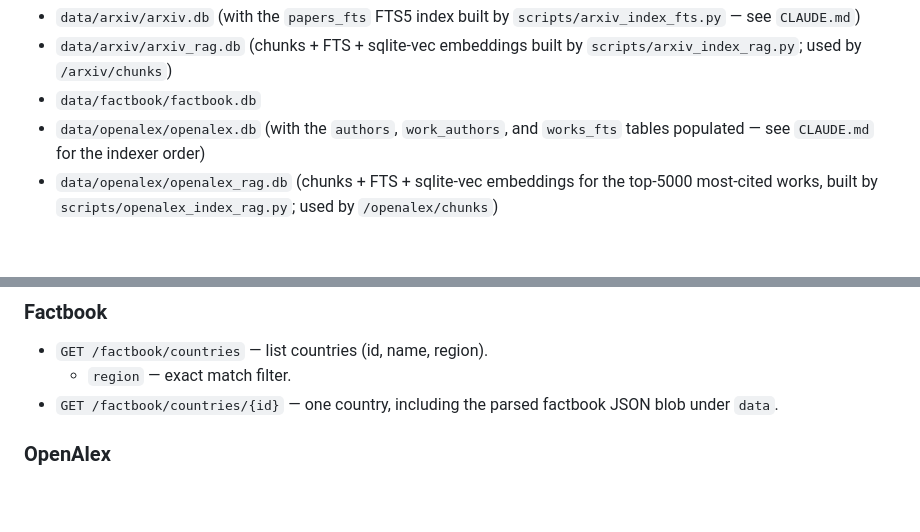
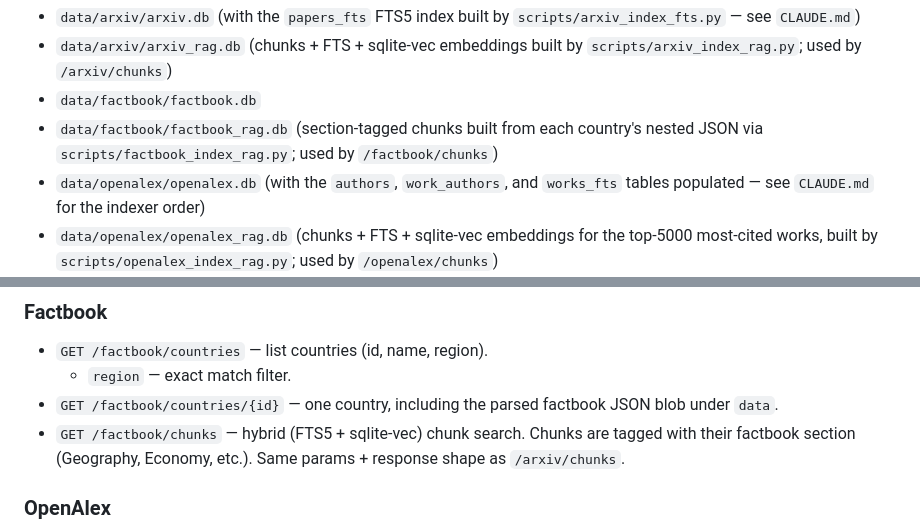
Before and after one commit to kylegwlawrence/rags, a Markdown page: README.md, 2 parts joined by grey strips. GitHub-like rendering; blank space fills up the shorter version.

Commit message:
Document /factbook/chunks and the JSON-walker indexer
README gains the /factbook/chunks endpoint and factbook_rag.db in the
expected-files list. CLAUDE.md gains factbook_index_rag.py in the running
list, a per-script note explaining the JSON → section-tagged markdown
rendering + the chunk_markdown chunker + the ~2-hour full-embed runtime
(use --limit for a sample), and the /factbook/chunks row in the routers
paragraph.

Co-Authored-By: Claude Sonnet 4.6 <noreply@anthropic.com>

```diff
--- a/README.md
+++ b/README.md
@@ -22,6 +22,9 @@ The API expects these files to already exist:
 - `data/arxiv/arxiv_rag.db` (chunks + FTS + sqlite-vec embeddings built by
   `scripts/arxiv_index_rag.py`; used by `/arxiv/chunks`)
 - `data/factbook/factbook.db`
+- `data/factbook/factbook_rag.db` (section-tagged chunks built from each
+  country's nested JSON via `scripts/factbook_index_rag.py`; used by
+  `/factbook/chunks`)
 - `data/openalex/openalex.db` (with the `authors`, `work_authors`, and
   `works_fts` tables populated — see `CLAUDE.md` for the indexer order)
 - `data/openalex/openalex_rag.db` (chunks + FTS + sqlite-vec embeddings for
@@ -100,6 +103,9 @@ status plus a top-level `ok` boolean.
   - `region` — exact match filter.
 - `GET /factbook/countries/{id}` — one country, including the parsed factbook
   JSON blob under `data`.
+- `GET /factbook/chunks` — hybrid (FTS5 + sqlite-vec) chunk search.
+  Chunks are tagged with their factbook section (Geography, Economy, etc.).
+  Same params + response shape as `/arxiv/chunks`.
 
 ### OpenAlex
 
```
Also changed, not shown: CLAUDE.md (+3 -0 lines).
